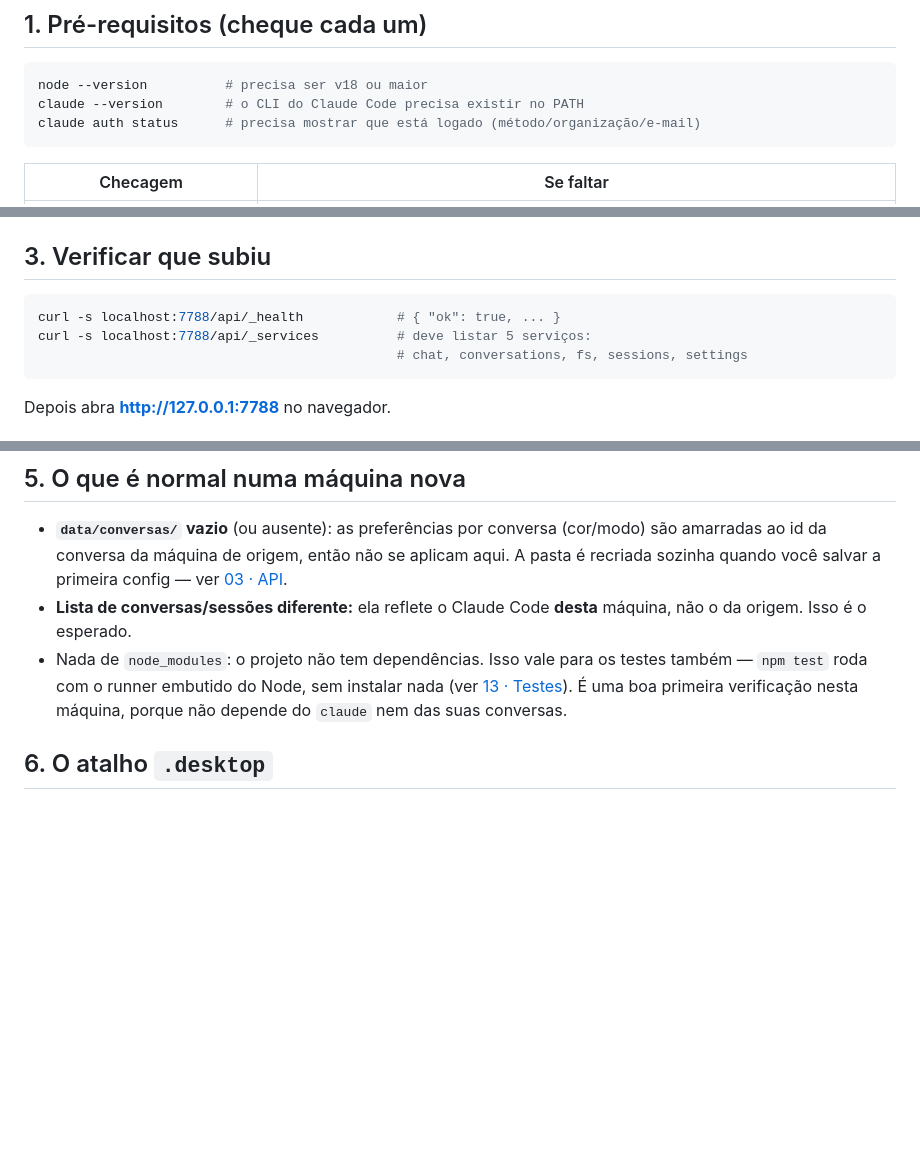
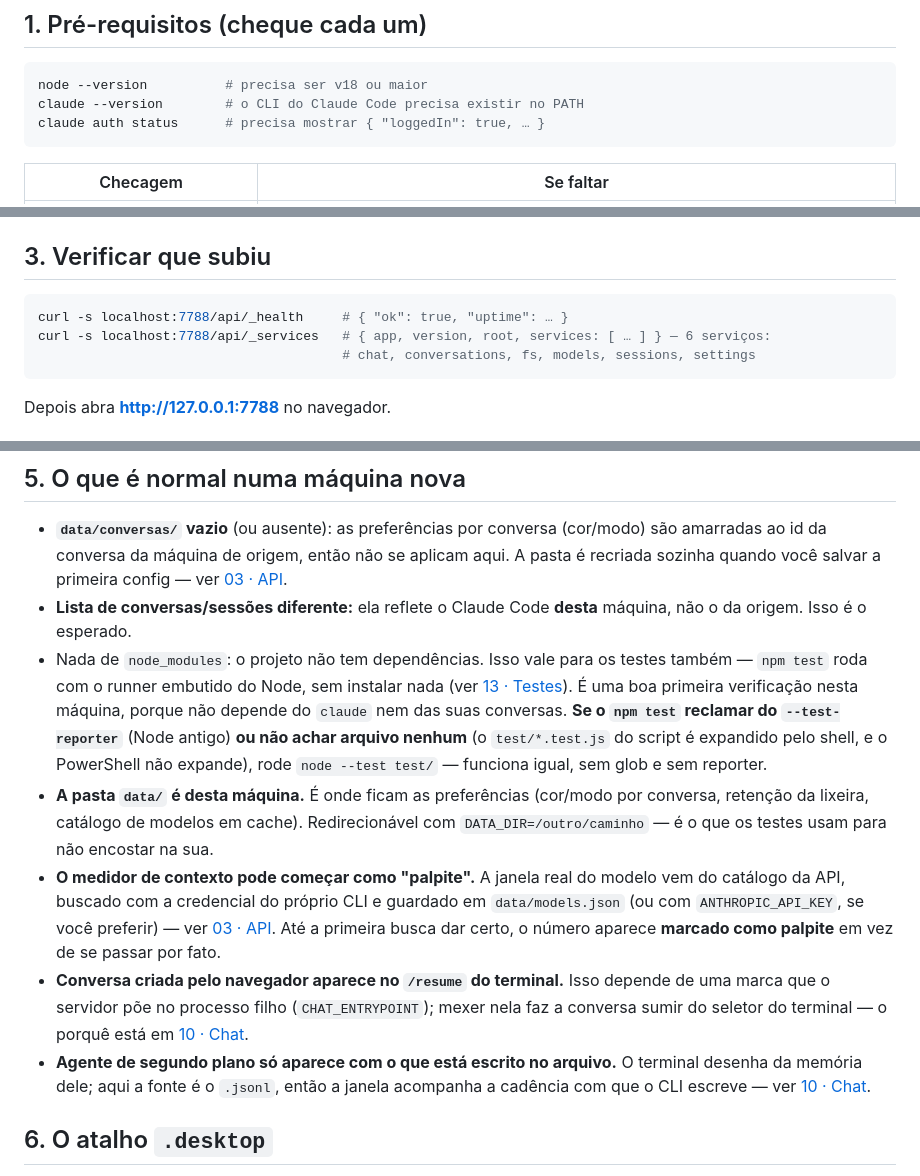
Before and after one commit to Fernando-Vieira32/claude-manager-web, a Markdown page: readme/12-rodar-em-maquina-nova.md, 3 parts joined by grey strips. Drawn GitHub-style; blank space fills up the shorter version.

````diff
--- a/readme/12-rodar-em-maquina-nova.md
+++ b/readme/12-rodar-em-maquina-nova.md
@@ -20,7 +20,7 @@ máquina. A pasta é só o servidor + o front.
 ```bash
 node --version          # precisa ser v18 ou maior
 claude --version        # o CLI do Claude Code precisa existir no PATH
-claude auth status      # precisa mostrar que está logado (método/organização/e-mail)
+claude auth status      # precisa mostrar { "loggedIn": true, … }
 ```
 
 | Checagem | Se faltar |
@@ -61,9 +61,9 @@ Outras formas e variáveis (`PORT`, `HOST`, `CLAUDE_CONFIG_DIR`…) estão em
 ## 3. Verificar que subiu
 
 ```bash
-curl -s localhost:7788/api/_health            # { "ok": true, ... }
-curl -s localhost:7788/api/_services          # deve listar 5 serviços:
-                                              # chat, conversations, fs, sessions, settings
+curl -s localhost:7788/api/_health     # { "ok": true, "uptime": … }
+curl -s localhost:7788/api/_services   # { app, version, root, services: [ … ] } — 6 serviços:
+                                       # chat, conversations, fs, models, sessions, settings
 ```
 
 Depois abra **<http://127.0.0.1:7788>** no navegador.
@@ -90,7 +90,25 @@ Detalhes e outros erros comuns em [09 · Problemas](09-problemas.md).
 - Nada de `node_modules`: o projeto não tem dependências. Isso vale para os testes
   também — `npm test` roda com o runner embutido do Node, sem instalar nada (ver
   [13 · Testes](13-testes.md)). É uma boa primeira verificação nesta máquina, porque
-  não depende do `claude` nem das suas conversas.
+  não depende do `claude` nem das suas conversas. **Se o `npm test` reclamar do
+  `--test-reporter`** (Node antigo) **ou não achar arquivo nenhum** (o `test/*.test.js` do
+  script é expandido pelo shell, e o PowerShell não expande), rode `node --test test/` —
+  funciona igual, sem glob e sem reporter.
+- **A pasta `data/` é desta máquina.** É onde ficam as preferências (cor/modo por conversa,
+  retenção da lixeira, catálogo de modelos em cache). Redirecionável com
+  `DATA_DIR=/outro/caminho` — é o que os testes usam para não encostar na sua.
+- **O medidor de contexto pode começar como "palpite".** A janela real do modelo vem do
+  catálogo da API, buscado com a credencial do próprio CLI e guardado em `data/models.json`
+  (ou com `ANTHROPIC_API_KEY`, se você preferir) — ver
+  [03 · API](03-api.md#modelos-models). Até a primeira busca dar certo, o número aparece
+  **marcado como palpite** em vez de se passar por fato.
+- **Conversa criada pelo navegador aparece no `/resume` do terminal.** Isso depende de uma
+  marca que o servidor põe no processo filho (`CHAT_ENTRYPOINT`); mexer nela faz a conversa
+  sumir do seletor do terminal — o porquê está em
+  [10 · Chat](10-chat.md#aparecer-no-resume-do-terminal).
+- **Agente de segundo plano só aparece com o que está escrito no arquivo.** O terminal
+  desenha da memória dele; aqui a fonte é o `.jsonl`, então a janela acompanha a cadência
+  com que o CLI escreve — ver [10 · Chat](10-chat.md#agentes-em-segundo-plano).
 
 ## 6. O atalho `.desktop`
 
````
Also changed, not shown: readme/11-componentes.md (+14 -11 lines).
